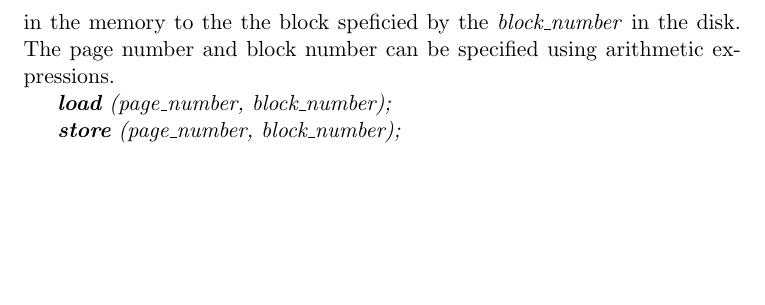
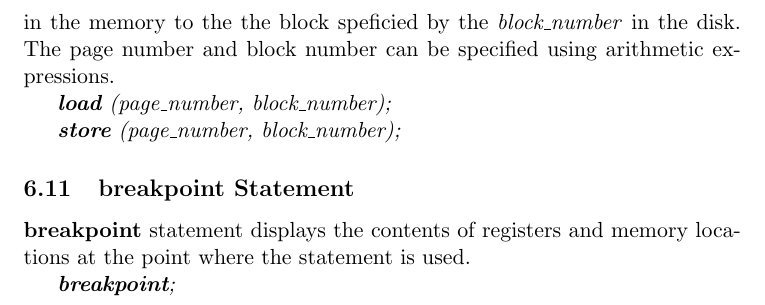
Before and after one commit to vivekzhere/spsil, a LaTeX document (doc/spec.tex): part of page 9 of 9, cut so that both start at the same text, the shorter picture padded with empty space. Compiled offline with pdfLaTeX.

Commit message:
added breakpoint statement

```diff
--- a/doc/spec.tex
+++ b/doc/spec.tex
@@ -261,5 +261,10 @@ Loading and storing between filesystem and memory is accomplished using \textbf{
 
 \textit{\textbf{store} (page\_number, block\_number);}
 
+\subsection{breakpoint Statement}
+\textbf{breakpoint} statement displays the contents of registers and memory locations at the point where the statement is used.
+
+\textit{\textbf{breakpoint};}
+
 
 \end{document}
```
Also changed, not shown: doc/spec.pdf.
